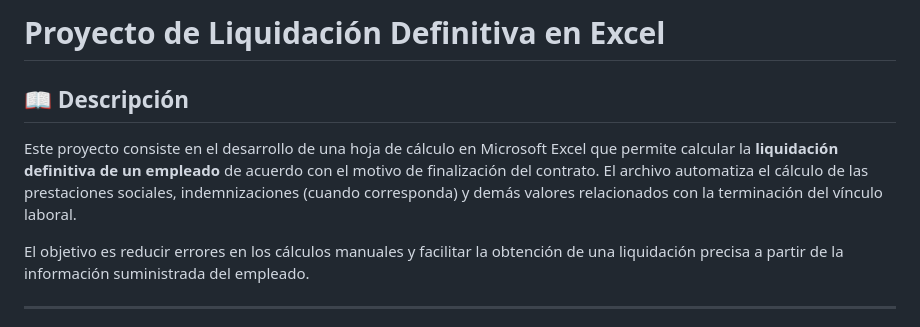
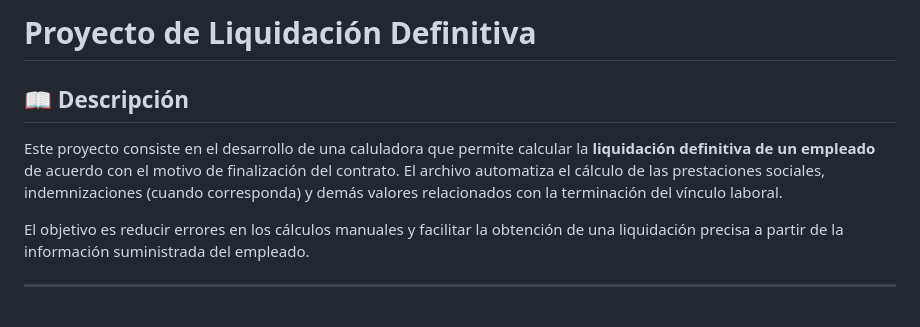
Before and after one commit to Jhoan-rios/liquidacion-definitiva, a Markdown page: README.md, the part around the change. Drawn GitHub-style.

```diff
--- a/README.md
+++ b/README.md
@@ -1,8 +1,8 @@
-# Proyecto de Liquidación Definitiva en Excel
+# Proyecto de Liquidación Definitiva
 
 ## 📖 Descripción
 
-Este proyecto consiste en el desarrollo de una hoja de cálculo en Microsoft Excel que permite calcular la **liquidación definitiva de un empleado** de acuerdo con el motivo de finalización del contrato. El archivo automatiza el cálculo de las prestaciones sociales, indemnizaciones (cuando corresponda) y demás valores relacionados con la terminación del vínculo laboral.
+Este proyecto consiste en el desarrollo de una caluladora que permite calcular la **liquidación definitiva de un empleado** de acuerdo con el motivo de finalización del contrato. El archivo automatiza el cálculo de las prestaciones sociales, indemnizaciones (cuando corresponda) y demás valores relacionados con la terminación del vínculo laboral.
 
 El objetivo es reducir errores en los cálculos manuales y facilitar la obtención de una liquidación precisa a partir de la información suministrada del empleado.
 
```
